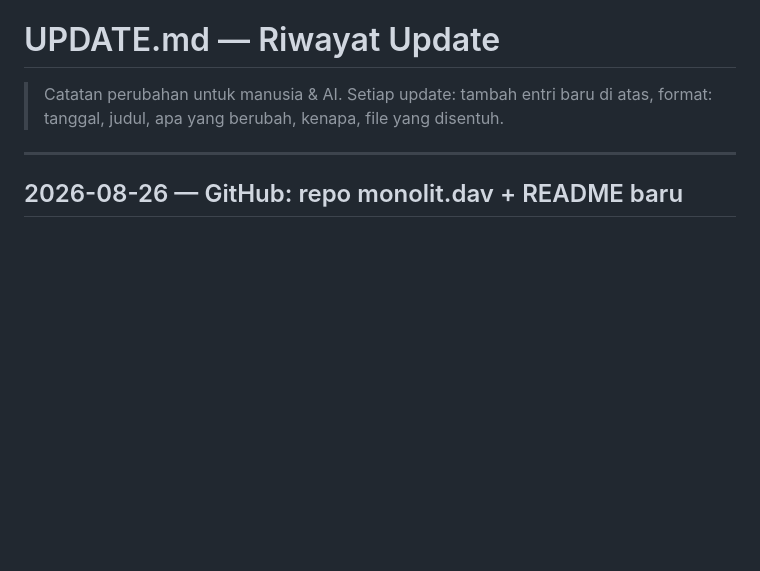
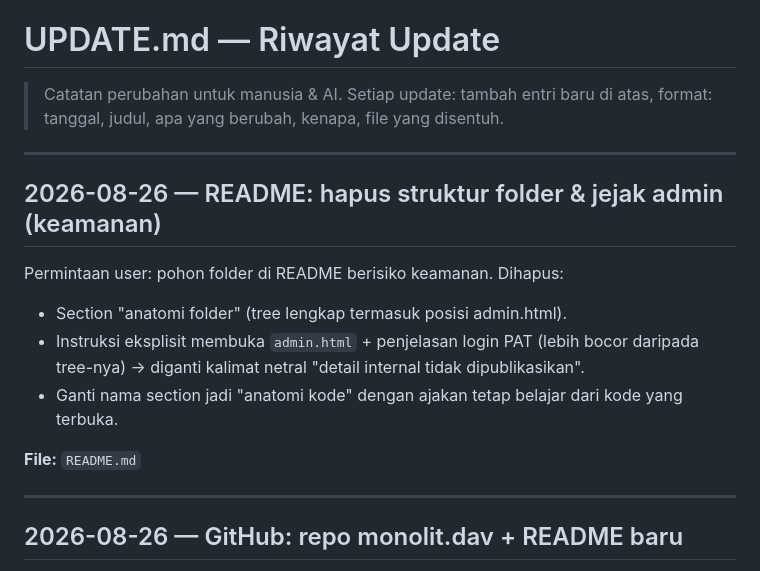
Before and after one commit to Dappzzz-Dev/monolit.dav, a Markdown page: UPDATE.md, the part around the change. Drawn GitHub-style; blank space fills up the shorter version.

Commit message:
docs: changelog entry for README security cleanup

```diff
--- a/UPDATE.md
+++ b/UPDATE.md
@@ -2,6 +2,17 @@
 
 > Catatan perubahan untuk manusia & AI. Setiap update: tambah entri baru di atas,
 > format: tanggal, judul, apa yang berubah, kenapa, file yang disentuh.
+
+---
+
+## 2026-08-26 — README: hapus struktur folder & jejak admin (keamanan)
+
+Permintaan user: pohon folder di README berisiko keamanan. Dihapus:
+- Section "anatomi folder" (tree lengkap termasuk posisi admin.html).
+- Instruksi eksplisit membuka `admin.html` + penjelasan login PAT (lebih bocor daripada tree-nya) → diganti kalimat netral "detail internal tidak dipublikasikan".
+- Ganti nama section jadi "anatomi kode" dengan ajakan tetap belajar dari kode yang terbuka.
+
+**File:** `README.md`
 
 ---
 
```
